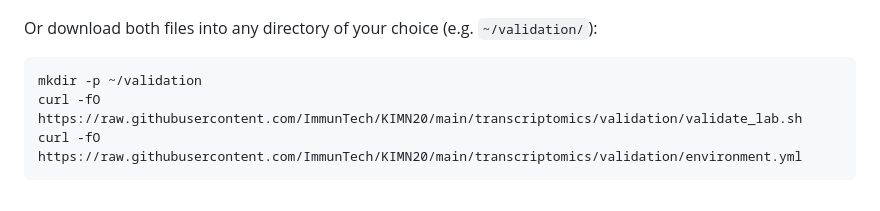
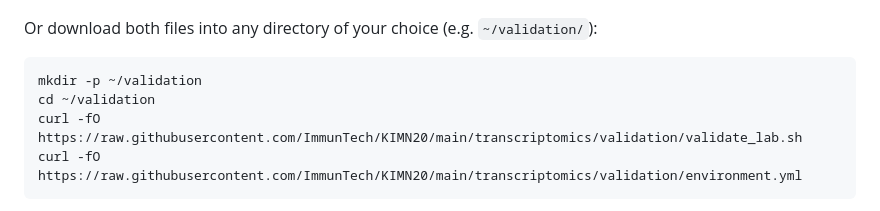
Before and after one commit to ImmunTech/KIMN20, a Markdown page: transcriptomics/validation/README.md, the part around the change. Drawn GitHub-style.

Commit message:
Fix README download step: cd into target directory before curl

````diff
--- a/transcriptomics/validation/README.md
+++ b/transcriptomics/validation/README.md
@@ -17,6 +17,7 @@ Or download both files into any directory of your choice (e.g. `~/validation/`):
 
 ```bash
 mkdir -p ~/validation
+cd ~/validation
 curl -fO https://raw.githubusercontent.com/ImmunTech/KIMN20/main/transcriptomics/validation/validate_lab.sh
 curl -fO https://raw.githubusercontent.com/ImmunTech/KIMN20/main/transcriptomics/validation/environment.yml
 ```
````
